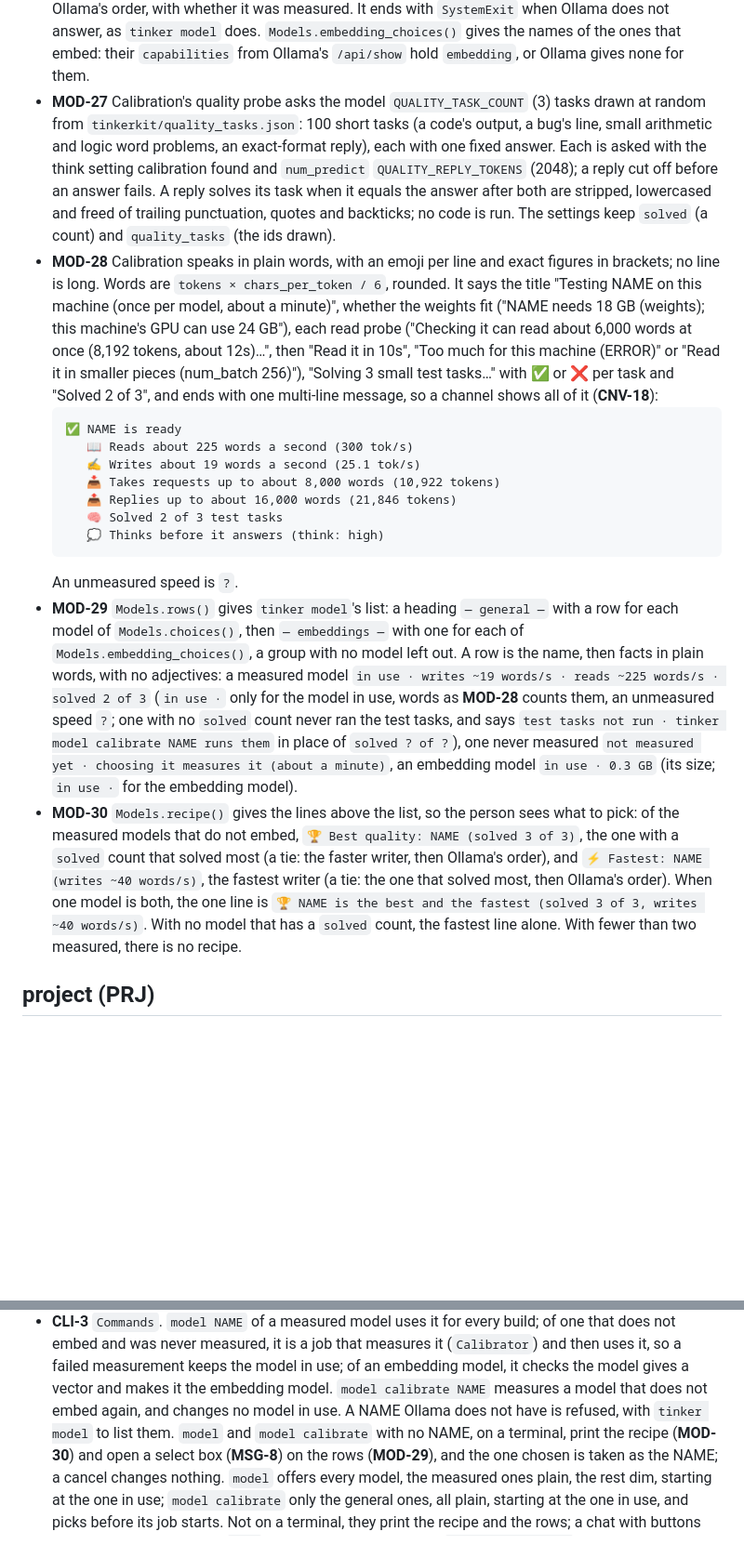
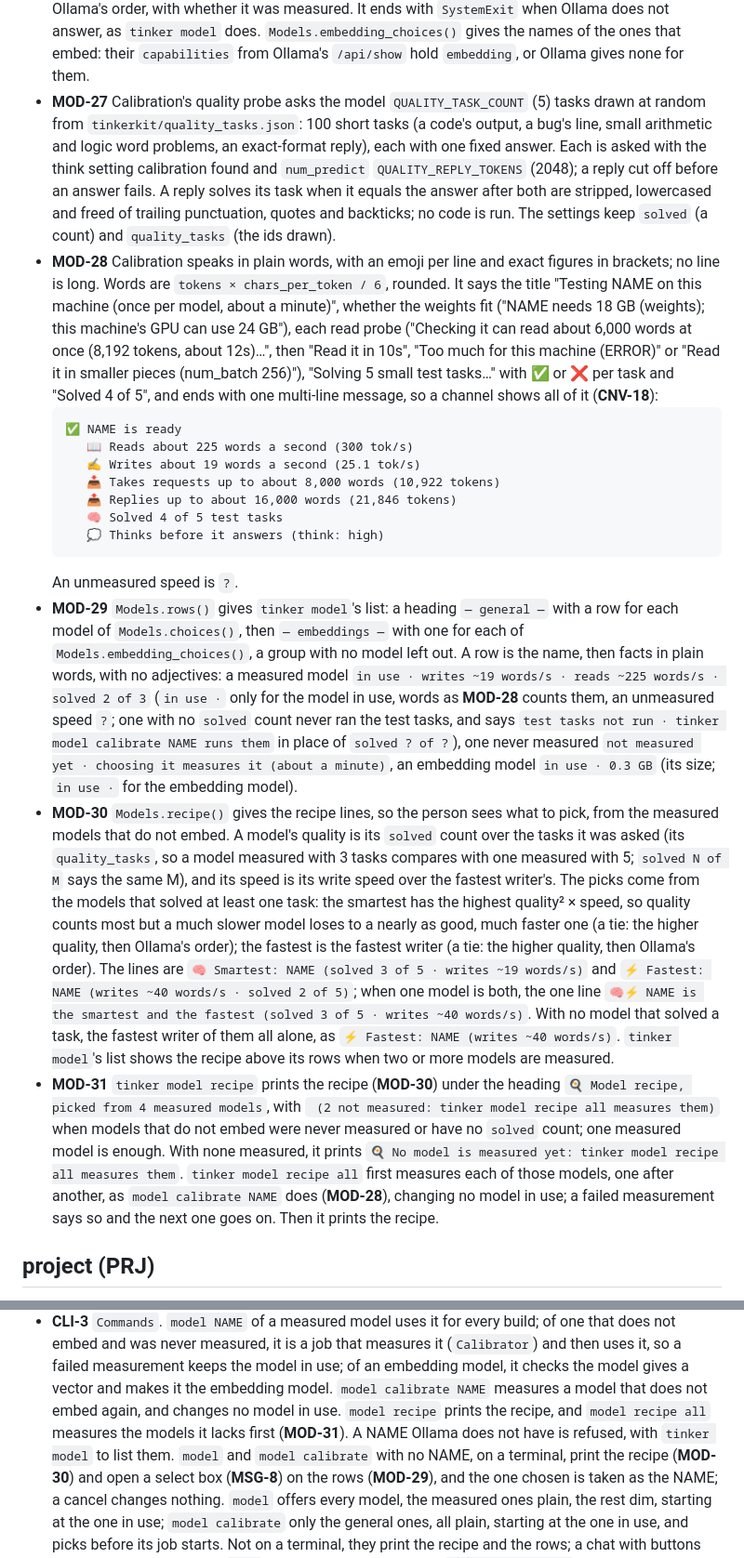
Before and after one commit to Aslamkv/codeforge, a Markdown page: SPEC.md, 2 parts joined by grey strips. Shown at 93% size. Drawn GitHub-style; blank space fills up the shorter version.

Commit message:
feat: a model recipe command picks the smartest and the fastest model
## Changes
- Spec: tinker model recipe prints the smartest and fastest picks from the measured models; recipe all measures the rest first
- Spec: the smartest weighs quality and speed together; the quality check asks 5 test tasks

````diff
--- a/SPEC.md
+++ b/SPEC.md
@@ -633,7 +633,7 @@ What is said in the chats, kept so that a chat is only a view of it.
   with whether it was measured. It ends with `SystemExit` when Ollama does not answer, as `tinker model` does.
   `Models.embedding_choices()` gives the names of the ones that embed: their `capabilities` from Ollama's
   `/api/show` hold `embedding`, or Ollama gives none for them.
-- **MOD-27** Calibration's quality probe asks the model `QUALITY_TASK_COUNT` (3) tasks drawn at random from
+- **MOD-27** Calibration's quality probe asks the model `QUALITY_TASK_COUNT` (5) tasks drawn at random from
   `tinkerkit/quality_tasks.json`: 100 short tasks (a code's output, a bug's line, small arithmetic and logic
   word problems, an exact-format reply), each with one fixed answer. Each is asked with the think setting
   calibration found and `num_predict` `QUALITY_REPLY_TOKENS` (2048); a reply cut off before an answer fails.
@@ -645,7 +645,7 @@ What is said in the chats, kept so that a chat is only a view of it.
   (once per model, about a minute)", whether the weights fit ("NAME needs 18 GB (weights); this machine's GPU
   can use 24 GB"), each read probe ("Checking it can read about 6,000 words at once (8,192 tokens, about
   12s)…", then "Read it in 10s", "Too much for this machine (ERROR)" or "Read it in smaller pieces (num_batch
-  256)"), "Solving 3 small test tasks…" with ✅ or ❌ per task and "Solved 2 of 3", and ends with one
+  256)"), "Solving 5 small test tasks…" with ✅ or ❌ per task and "Solved 4 of 5", and ends with one
   multi-line message, so a channel shows all of it (**CNV-18**):
   ```
   ✅ NAME is ready
@@ -653,7 +653,7 @@ What is said in the chats, kept so that a chat is only a view of it.
      ✍️ Writes about 19 words a second (25.1 tok/s)
      📥 Takes requests up to about 8,000 words (10,922 tokens)
      📤 Replies up to about 16,000 words (21,846 tokens)
-     🧠 Solved 2 of 3 test tasks
+     🧠 Solved 4 of 5 test tasks
      💭 Thinks before it answers (think: high)
   ```
   An unmeasured speed is `?`.
@@ -665,12 +665,24 @@ What is said in the chats, kept so that a chat is only a view of it.
   and says `test tasks not run · tinker model calibrate NAME runs them` in place of `solved ? of ?`), one never measured
   `not measured yet · choosing it measures it (about a minute)`, an embedding model `in use · 0.3 GB` (its
   size; `in use ·` for the embedding model).
-- **MOD-30** `Models.recipe()` gives the lines above the list, so the person sees what to pick: of the measured
-  models that do not embed, `🏆 Best quality: NAME (solved 3 of 3)`, the one with a `solved` count that solved most (a tie: the
-  faster writer, then Ollama's order), and `⚡ Fastest: NAME (writes ~40 words/s)`, the fastest writer (a tie:
-  the one that solved most, then Ollama's order). When one model is both, the one line is
-  `🏆 NAME is the best and the fastest (solved 3 of 3, writes ~40 words/s)`. With no model that has a `solved`
-  count, the fastest line alone. With fewer than two measured, there is no recipe.
+- **MOD-30** `Models.recipe()` gives the recipe lines, so the person sees what to pick, from the measured models
+  that do not embed. A model's quality is its `solved` count over the tasks it was asked (its `quality_tasks`,
+  so a model measured with 3 tasks compares with one measured with 5; `solved N of M` says the same M), and its
+  speed is its write speed over the fastest writer's. The picks come from the models that solved at least one
+  task: the smartest has the highest quality² × speed, so quality counts most but a much slower model loses to
+  a nearly as good, much faster one (a tie: the higher quality, then Ollama's order); the fastest is the fastest
+  writer (a tie: the higher quality, then Ollama's order). The lines are
+  `🧠 Smartest: NAME (solved 3 of 5 · writes ~19 words/s)` and `⚡ Fastest: NAME (writes ~40 words/s · solved 2 of 5)`;
+  when one model is both, the one line `🧠⚡ NAME is the smartest and the fastest (solved 3 of 5 · writes ~40 words/s)`.
+  With no model that solved a task, the fastest writer of them all alone, as `⚡ Fastest: NAME (writes ~40 words/s)`.
+  `tinker model`'s list shows the recipe above its rows when two or more models are measured.
+- **MOD-31** `tinker model recipe` prints the recipe (**MOD-30**) under the heading
+  `🍳 Model recipe, picked from 4 measured models`, with ` (2 not measured: tinker model recipe all measures them)`
+  when models that do not embed were never measured or have no `solved` count; one measured model is enough.
+  With none measured, it prints `🍳 No model is measured yet: tinker model recipe all measures them`.
+  `tinker model recipe all` first measures each of those models, one after another, as `model calibrate NAME`
+  does (**MOD-28**), changing no model in use; a failed measurement says so and the next one goes on. Then it
+  prints the recipe.
 
 ## project (PRJ)
 
@@ -1606,7 +1618,8 @@ The main system: the command line, one run, and the cycle of phases.
   and was never measured, it is a job that measures it (`Calibrator`) and then uses it, so a failed
   measurement keeps the model in use; of an embedding model, it checks the model gives a vector and makes it
   the embedding model. `model calibrate NAME` measures a model that does not embed again, and changes no model
-  in use. A NAME Ollama does not have is refused, with `tinker model` to list them. `model` and
+  in use. `model recipe` prints the recipe, and `model recipe all` measures the models it lacks first
+  (**MOD-31**). A NAME Ollama does not have is refused, with `tinker model` to list them. `model` and
   `model calibrate` with no NAME, on a terminal, print the recipe (**MOD-30**) and open a select box
   (**MSG-8**) on the rows (**MOD-29**), and the one chosen is taken as the NAME; a cancel changes nothing.
   `model` offers every model, the measured ones plain, the rest dim, starting at the one in use;
````
Also changed, not shown: other parts of SPEC.md (+2 -2 lines).
